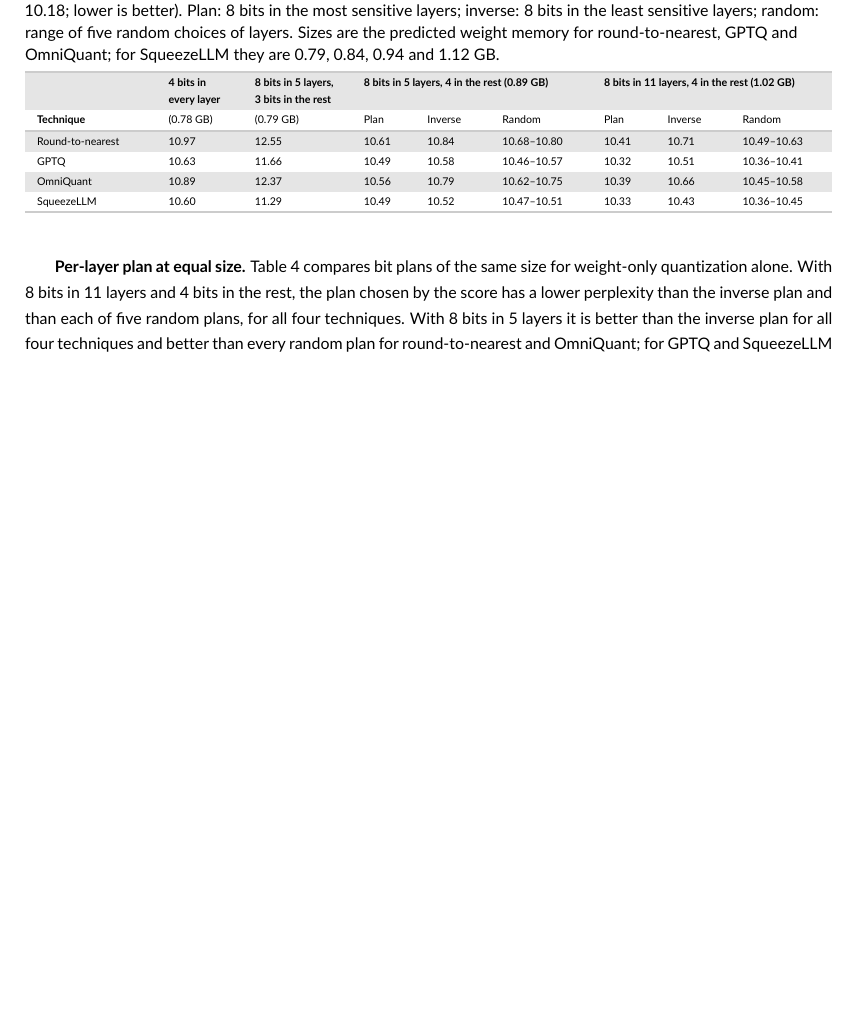
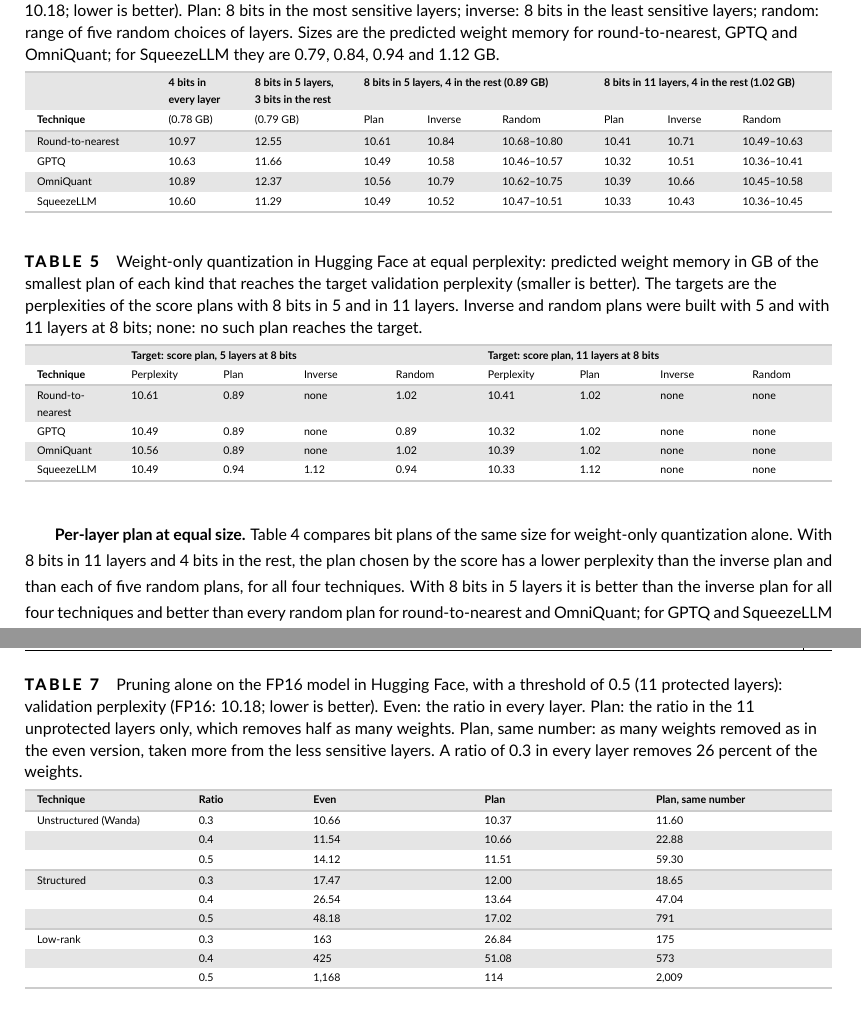
Before and after one commit to hamuutpls/sensitivity-driven-framework, a LaTeX thesis (thesis/paper-wiley/paper.tex): part of page 11 of 16 before the commit and two parts of pages 11 and 13 of 17 after it, the two joined at a grey line, cut so that both start at the same text, the shorter picture padded with empty space. Compiled offline with pdfLaTeX.

Commit message:
Paper: add equal-perplexity table, pruning table and single-technique table
Co-Authored-By: Claude Fable 5.2 <noreply@anthropic.com>
Claude-Session: https://claude.ai/code/session_01WXd8kvdv2fKLzZr2PKg3Gu

```diff
--- a/thesis/paper-wiley/paper.tex
+++ b/thesis/paper-wiley/paper.tex
@@ -274,3 +274,22 @@ SqueezeLLM & 10.60 & 11.29 & 10.49 & 10.52 & \mbox{10.47--10.51} & 10.33 & 10.43
 \end{tabularx}
 \end{table}
 
+\textbf{Per-layer plan at equal perplexity.} Table~\ref{tab:equalppl} turns the comparison around: for a target perplexity, it gives the smallest plan of each kind, among the plans of Table~\ref{tab:equal}, that reaches the target. The targets are the perplexities of the two score plans. To reach the perplexity of the score plan with 8 bits in 5 layers (0.89~GB), a random plan needs 11 layers at 8 bits (1.02~GB) for round-to-nearest and OmniQuant, and no inverse plan reaches it; for GPTQ and SqueezeLLM one random plan of the same size reaches it, and for SqueezeLLM the inverse plan needs 11 layers (1.12~GB). No inverse or random plan reaches the perplexity of the score plan with 8 bits in 11 layers, for any of the four techniques. At equal perplexity the plan chosen by the score is therefore as small as or smaller than the other choices of layers.
+
+\begin{table}[tp]
+\caption{Weight-only quantization in Hugging Face at equal perplexity: predicted weight memory in GB of the smallest plan of each kind that reaches the target validation perplexity (smaller is better). The targets are the perplexities of the score plans with 8 bits in 5 and in 11 layers. Inverse and random plans were built with 5 and with 11 layers at 8 bits; none: no such plan reaches the target.}
+\label{tab:equalppl}
+\scriptsize
+\renewcommand{\arraystretch}{1.1}
+\begin{tabularx}{\textwidth}{>{\raggedright\arraybackslash}X>{\raggedright\arraybackslash}p{1.2cm}>{\raggedright\arraybackslash}p{1.0cm}>{\raggedright\arraybackslash}p{1.2cm}>{\raggedright\arraybackslash}p{1.2cm}>{\raggedright\arraybackslash}p{1.2cm}>{\raggedright\arraybackslash}p{1.0cm}>{\raggedright\arraybackslash}p{1.2cm}>{\raggedright\arraybackslash}p{1.2cm}}
+\hline
+ & \multicolumn{4}{l}{\textbf{Target: score plan, 5 layers at 8 bits}} & \multicolumn{4}{l}{\textbf{Target: score plan, 11 layers at 8 bits}} \\
+\textbf{Technique} & Perplexity & Plan & Inverse & Random & Perplexity & Plan & Inverse & Random \\
+\hline
+Round-to-nearest & 10.61 & 0.89 & none & 1.02 & 10.41 & 1.02 & none & none \\
+GPTQ & 10.49 & 0.89 & none & 0.89 & 10.32 & 1.02 & none & none \\
+OmniQuant & 10.56 & 0.89 & none & 1.02 & 10.39 & 1.02 & none & none \\
+SqueezeLLM & 10.49 & 0.94 & 1.12 & 0.94 & 10.33 & 1.12 & none & none \\
+\hline
+\end{tabularx}
+\end{table}
@@ -280,3 +328,26 @@ SqueezeLLM & 10.60 & 11.29 & 10.49 & 10.52 & \mbox{10.47--10.51} & 10.33 & 10.43
+\begin{table}[tp]
+\caption{Pruning alone on the FP16 model in Hugging Face, with a threshold of 0.5 (11 protected layers): validation perplexity (FP16: 10.18; lower is better). Even: the ratio in every layer. Plan: the ratio in the 11 unprotected layers only, which removes half as many weights. Plan, same number: as many weights removed as in the even version, taken more from the less sensitive layers. A ratio of 0.3 in every layer removes 26 percent of the weights.}
+\label{tab:prune}
+\scriptsize
+\renewcommand{\arraystretch}{1.1}
+\begin{tabularx}{\textwidth}{>{\raggedright\arraybackslash}X>{\raggedright\arraybackslash}p{1.6cm}>{\raggedright\arraybackslash}p{2.6cm}>{\raggedright\arraybackslash}p{2.6cm}>{\raggedright\arraybackslash}p{2.9cm}}
+\hline
+\textbf{Technique} & \textbf{Ratio} & \textbf{Even} & \textbf{Plan} & \textbf{Plan, same number} \\
+\hline
+Unstructured (Wanda) & 0.3 & 10.66 & 10.37 & 11.60 \\
+ & 0.4 & 11.54 & 10.66 & 22.88 \\
+ & 0.5 & 14.12 & 11.51 & 59.30 \\
+\hline
+Structured & 0.3 & 17.47 & 12.00 & 18.65 \\
+ & 0.4 & 26.54 & 13.64 & 47.04 \\
+ & 0.5 & 48.18 & 17.02 & 791 \\
+\hline
+Low-rank & 0.3 & 163 & 26.84 & 175 \\
+ & 0.4 & 425 & 51.08 & 573 \\
+ & 0.5 & 1{,}168 & 114 & 2{,}009 \\
+\hline
+\end{tabularx}
+\end{table}
 
 \textbf{KV-cache compression in the engines.} To measure a compressed cache in a real engine, the KV-cache technique of the pipeline was replaced by the method that each engine provides: an 8-bit cache in vLLM and a 4-bit cache in llama.cpp. The two final models, built without their KV-cache step, were measured with the 16-bit and with the compressed cache. In vLLM the 8-bit cache holds twice as many tokens in the same 1~GiB (95{,}312 against 47{,}648). For the round-to-nearest model the perplexity rises from 11.10 to 11.14 and the decode latency from 1.97 to 2.50~ms per token, and the peak memory from 2.45 to 3.17~GB; for the OmniQuant model the values are 12.96 to 13.02 2.01 to 2.48~ms and 2.40 to 3.12~GB. In llama.cpp the 4-bit cache is 3.6 times smaller (0.013 against 0.046~GB); the perplexity of the round-to-nearest model rises from 8.40 to 8.53 and its decode speed falls from 507 to 463 tokens per second. At a batch of one and short texts a compressed cache saves little memory and costs time; its gain, more text in the same memory, was not measured with longer contexts or larger batches.
 
```
Also changed, not shown: thesis/paper-wiley/paper-wiley-20261117.pdf, thesis/paper-wiley/paper.tex (33 more changed lines).
